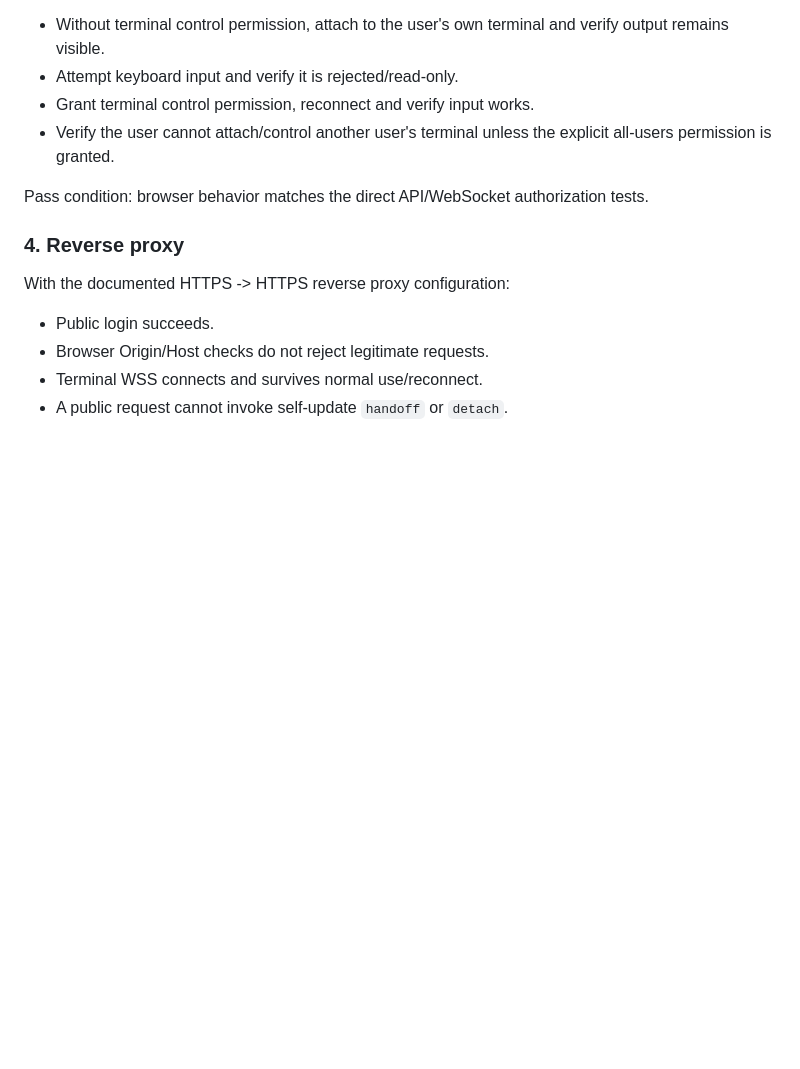
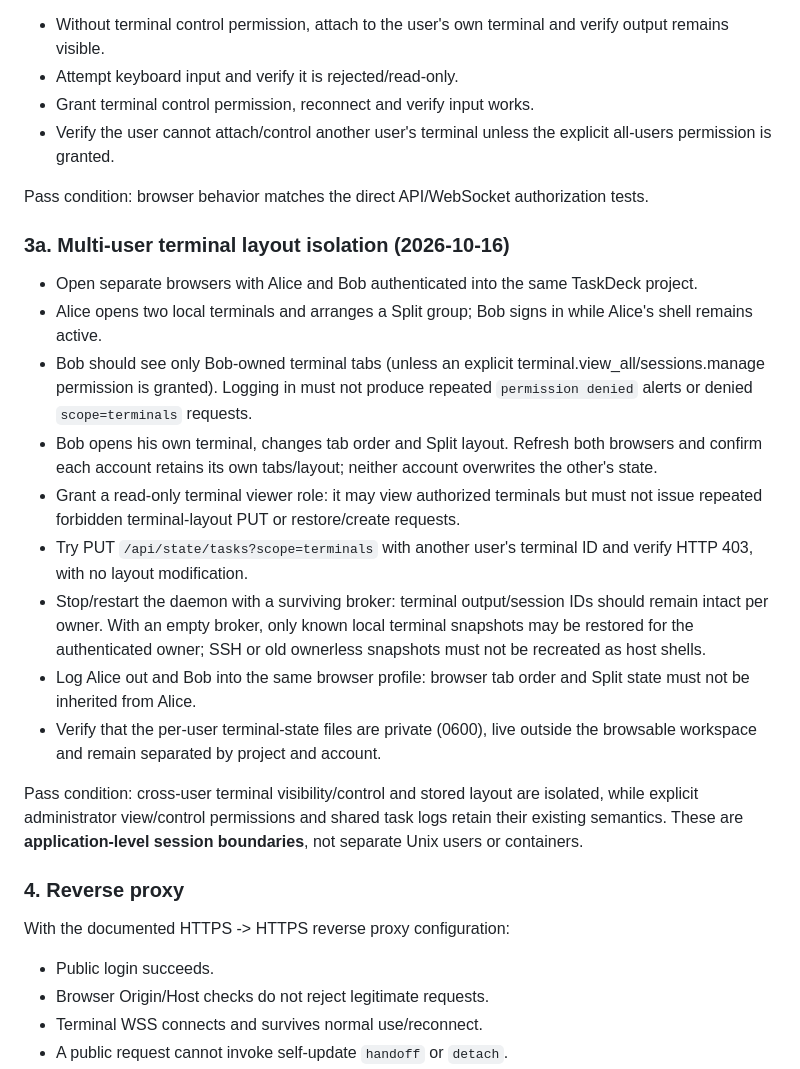
Before and after one commit to hacrot3000/PatchAndCollectionToolForAI, a Markdown page: vscode_tasks_menu_go/SHARED_SERVER_ACCEPTANCE.md, the part around the change. Rendered like a GitHub page; blank space fills up the shorter version.

Commit message:
docs(shared): add two-account terminal isolation and denied-request acceptance drill

```diff
--- a/vscode_tasks_menu_go/SHARED_SERVER_ACCEPTANCE.md
+++ b/vscode_tasks_menu_go/SHARED_SERVER_ACCEPTANCE.md
@@ -119,6 +119,20 @@ Use a non-admin user with own-terminal view permission.
 Pass condition: browser behavior matches the direct API/WebSocket authorization
 tests.
 
+### 3a. Multi-user terminal layout isolation (2026-10-16)
+
+- Open separate browsers with Alice and Bob authenticated into the same TaskDeck project.
+- Alice opens two local terminals and arranges a Split group; Bob signs in while Alice's shell remains active.
+- Bob should see only Bob-owned terminal tabs (unless an explicit terminal.view_all/sessions.manage permission is granted). Logging in must not produce repeated `permission denied` alerts or denied `scope=terminals` requests.
+- Bob opens his own terminal, changes tab order and Split layout. Refresh both browsers and confirm each account retains its own tabs/layout; neither account overwrites the other's state.
+- Grant a read-only terminal viewer role: it may view authorized terminals but must not issue repeated forbidden terminal-layout PUT or restore/create requests.
+- Try PUT `/api/state/tasks?scope=terminals` with another user's terminal ID and verify HTTP 403, with no layout modification.
+- Stop/restart the daemon with a surviving broker: terminal output/session IDs should remain intact per owner. With an empty broker, only known local terminal snapshots may be restored for the authenticated owner; SSH or old ownerless snapshots must not be recreated as host shells.
+- Log Alice out and Bob into the same browser profile: browser tab order and Split state must not be inherited from Alice.
+- Verify that the per-user terminal-state files are private (0600), live outside the browsable workspace and remain separated by project and account.
+
+Pass condition: cross-user terminal visibility/control and stored layout are isolated, while explicit administrator view/control permissions and shared task logs retain their existing semantics. These are **application-level session boundaries**, not separate Unix users or containers.
+
 ### 4. Reverse proxy
 
 With the documented HTTPS -> HTTPS reverse proxy configuration:
```
